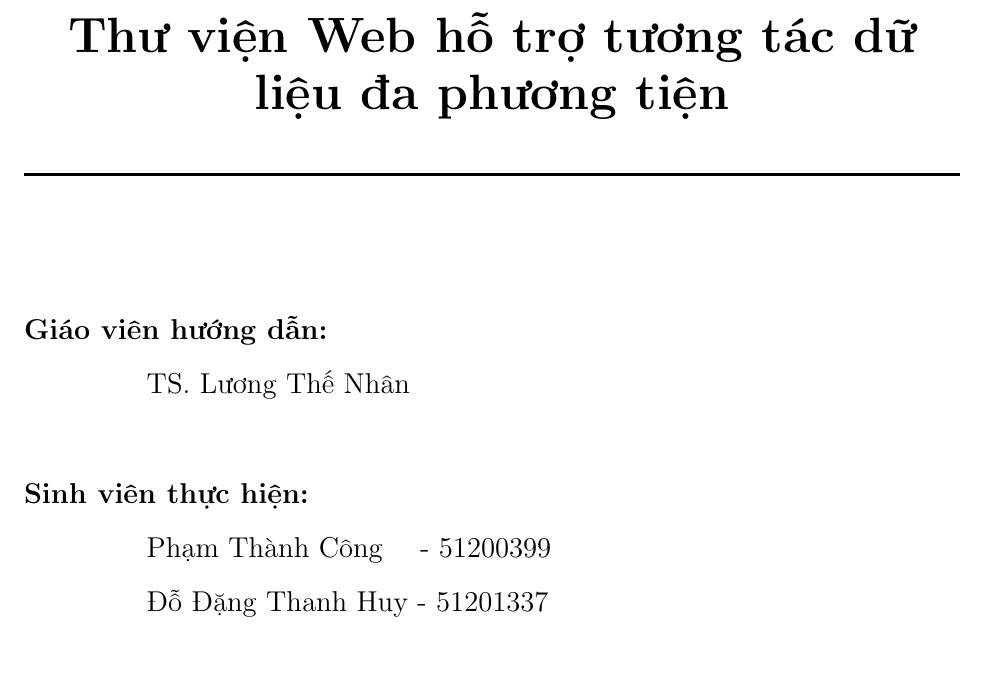
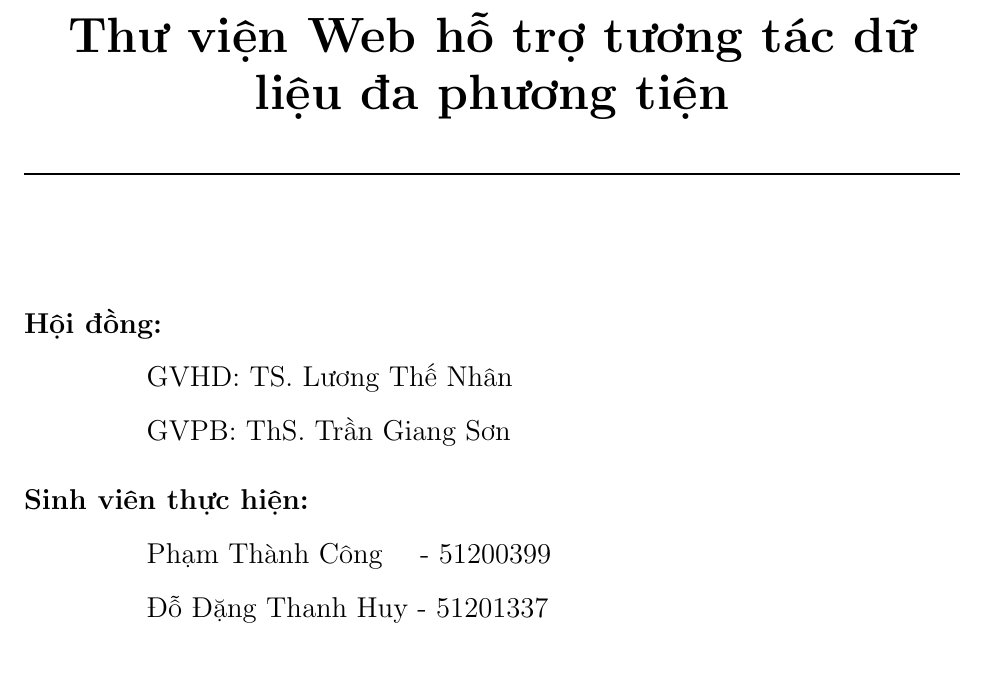
Before and after one commit to csethanhcong/C9js, a LaTeX document (report/Latex/temp.tex): part of page 1 of 31, cut so that both start at the same text. Compiled offline with pdfLaTeX.

```diff
--- a/report/Latex/temp.tex
+++ b/report/Latex/temp.tex
@@ -79,8 +79,9 @@
 \end{flushright}
 
 \begin{flushleft} \large
-\textbf{Giáo viên hướng dẫn:}\\
-\tab[2cm] TS. Lương Thế Nhân\\[1.0cm]
+\textbf{Hội đồng:}\\
+\tab[2cm] GVHD: TS. Lương Thế Nhân\\
+\tab[2cm] GVPB: ThS. Trần Giang Sơn\\
 \end{flushleft}
 
 \begin{flushleft} \large
```
Also changed, not shown: report/Latex/temp.pdf, 6 other files.
